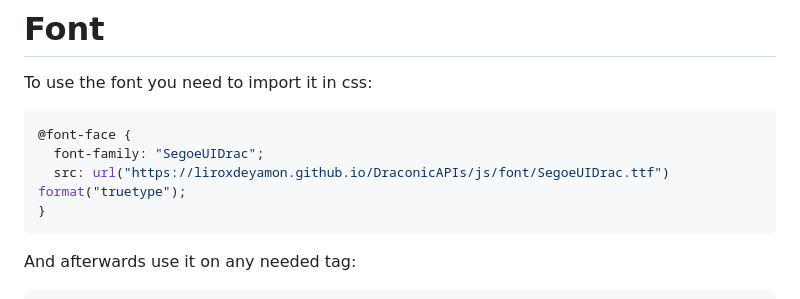
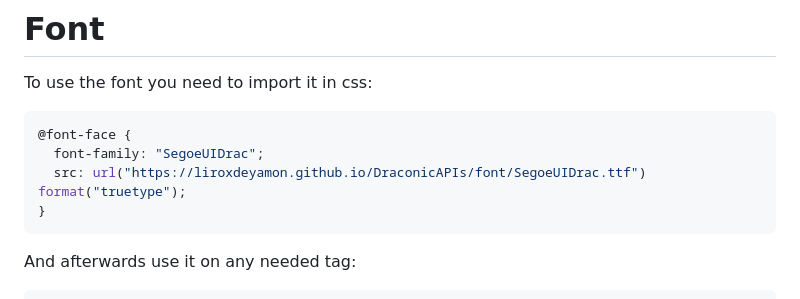
Before and after one commit to liroxdeyamon/DraconicAPIs, a Markdown page: README.md, the part around one of its changes. GitHub-like rendering.

Commit message:
readmefix

````diff
--- a/README.md
+++ b/README.md
@@ -48,7 +48,7 @@ To use the font you need to import it in css:
 ```css
 @font-face {
   font-family: "SegoeUIDrac";
-  src: url("https://liroxdeyamon.github.io/DraconicAPIs/js/font/SegoeUIDrac.ttf") format("truetype");
+  src: url("https://liroxdeyamon.github.io/DraconicAPIs/font/SegoeUIDrac.ttf") format("truetype");
 }
 ```
 
````
Also changed, not shown: other parts of README.md (+3 -3 lines).
